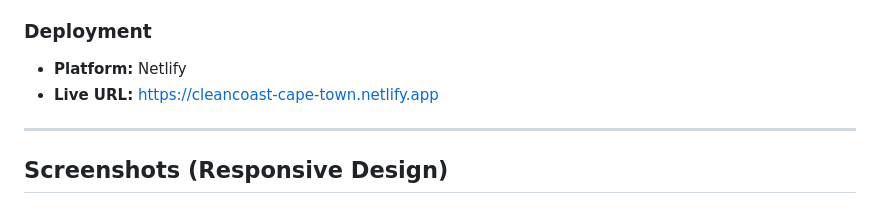
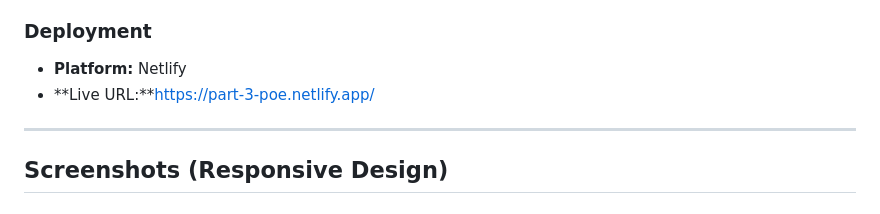
Before and after one commit to qayiyamsimang-ops/PART-3-POE, a Markdown page: README.md, the part around the change. GitHub-like rendering.

Commit message:
Update README with project details and changes

```diff
--- a/README.md
+++ b/README.md
@@ -116,8 +116,7 @@ CleanCoast Cape Town
 
 ### Deployment
 - **Platform:** Netlify
-- **Live URL:** https://cleancoast-cape-town.netlify.app
-
+- **Live URL:**https://part-3-poe.netlify.app/
 ---
 
 ## Screenshots (Responsive Design)
```
